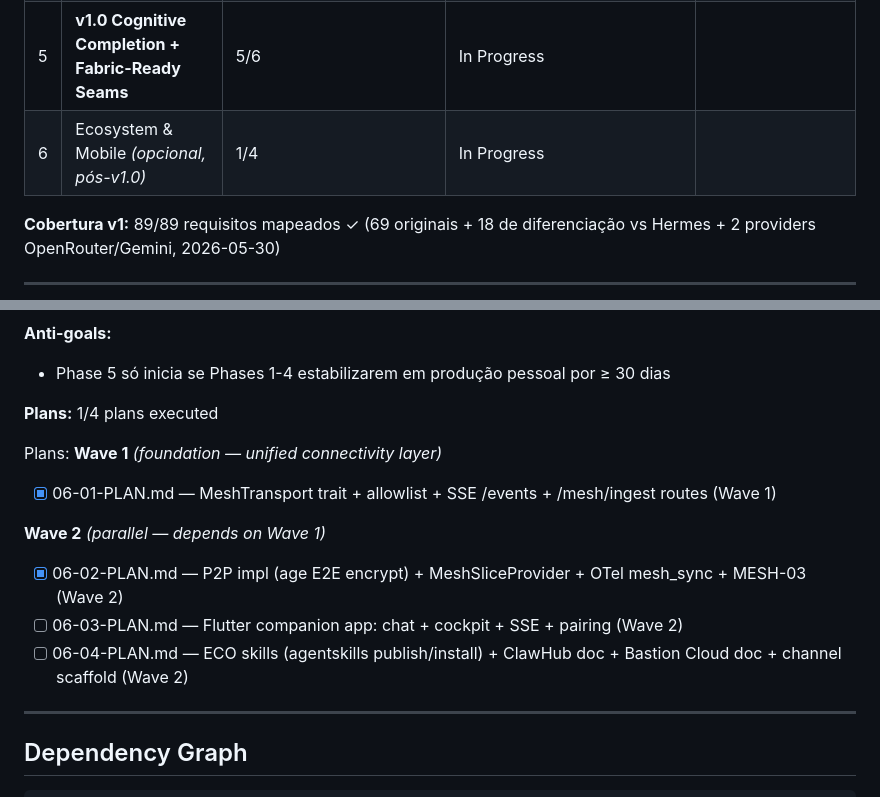
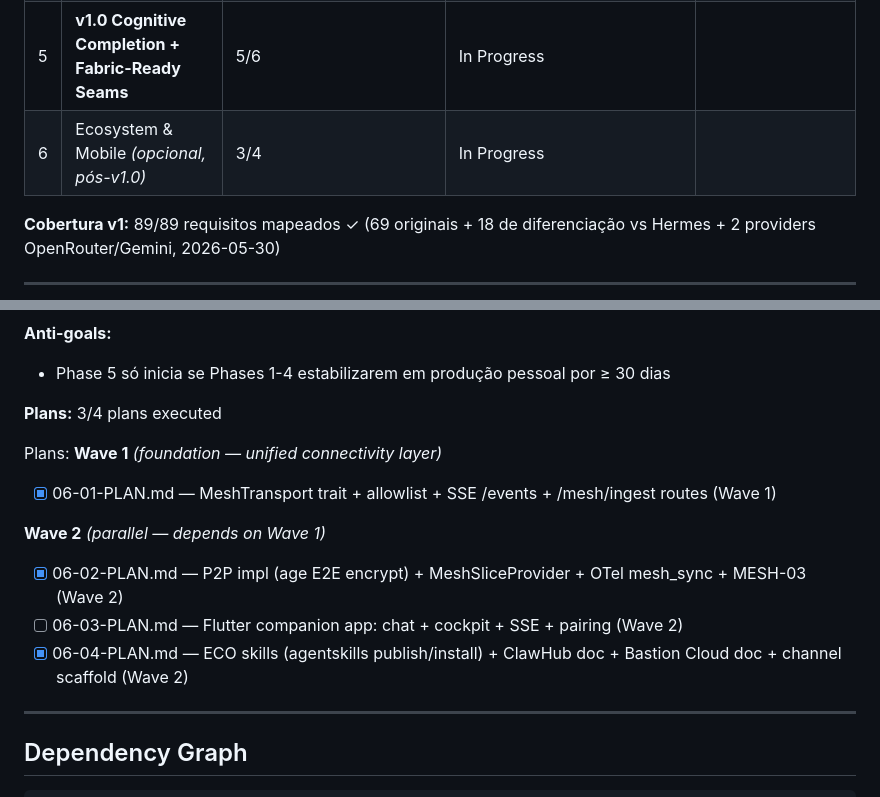
Before and after one commit to samurai-py/bastion, a Markdown page: .planning/ROADMAP.md, 2 parts joined by grey strips. Rendered like a GitHub page.

```diff
--- a/.planning/ROADMAP.md
+++ b/.planning/ROADMAP.md
@@ -16,7 +16,7 @@
 | 3 | Python MCP Skill Servers | memupalace, skill-writer (+ **loop fechado**), self-improving isolados em containers | MCP-03, MUPL-01..07, SKWR-01..06, SELF-01..02 (16 reqs) | ✅ done |
 | 4 | Deploy & Packaging | FROM scratch Docker, installer one-line, cutover v2 → v3 | PKG-01..09 (9 reqs) | ✅ cutover-live (boot ok; camada cognitiva pendente → Phase 5) |
 | 5 | **v1.0 Cognitive Completion + Fabric-Ready Seams** | 5/6 | In Progress|  |
-| 6 | Ecosystem & Mobile *(opcional, pós-v1.0)* | 1/4 | In Progress|  |
+| 6 | Ecosystem & Mobile *(opcional, pós-v1.0)* | 3/4 | In Progress|  |
 
 **Cobertura v1:** 89/89 requisitos mapeados ✓ (69 originais + 18 de diferenciação vs Hermes + 2 providers OpenRouter/Gemini, 2026-05-30)
 
@@ -226,7 +226,7 @@ Plans:
 **Anti-goals:**
 - Phase 5 só inicia se Phases 1-4 estabilizarem em produção pessoal por ≥ 30 dias
 
-**Plans:** 1/4 plans executed
+**Plans:** 3/4 plans executed
 
 Plans:
 **Wave 1** *(foundation — unified connectivity layer)*
@@ -235,7 +235,7 @@ Plans:
 **Wave 2** *(parallel — depends on Wave 1)*
 - [x] 06-02-PLAN.md — P2P impl (age E2E encrypt) + MeshSliceProvider + OTel mesh_sync + MESH-03 (Wave 2)
 - [ ] 06-03-PLAN.md — Flutter companion app: chat + cockpit + SSE + pairing (Wave 2)
-- [ ] 06-04-PLAN.md — ECO skills (agentskills publish/install) + ClawHub doc + Bastion Cloud doc + channel scaffold (Wave 2)
+- [x] 06-04-PLAN.md — ECO skills (agentskills publish/install) + ClawHub doc + Bastion Cloud doc + channel scaffold (Wave 2)
 
 ---
 
```
Also changed, not shown: .planning/STATE.md (+9 -5 lines), 1 other file.
